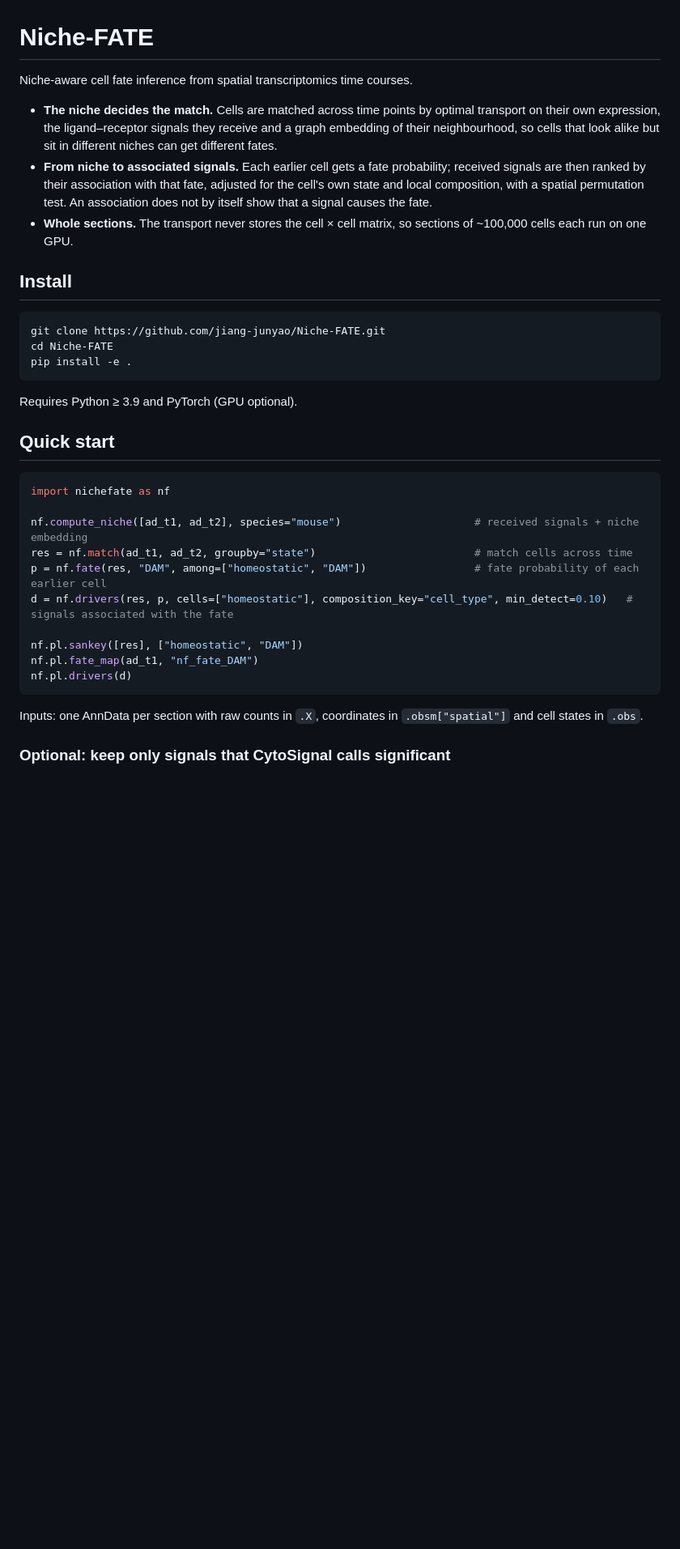
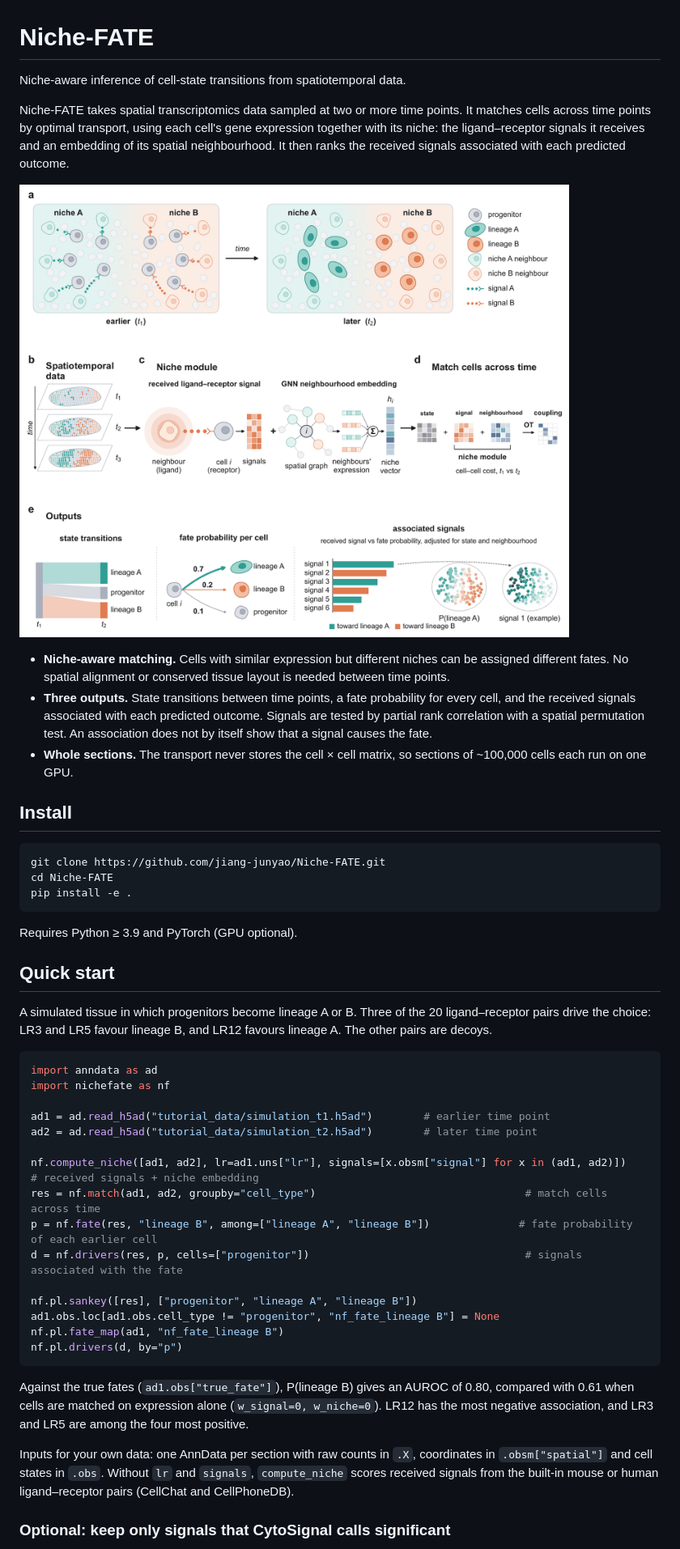
Before and after one commit to jiang-junyao/Niche-FATE, a Markdown page: README.md, the part around one of its changes. Shown at 81% size. Rendered like a GitHub page; pictures changed too: docs/overview.png (added); blank space fills up the shorter version.

````diff
--- a/README.md
+++ b/README.md
@@ -1,9 +1,13 @@
 # Niche-FATE
 
-Niche-aware cell fate inference from spatial transcriptomics time courses.
+Niche-aware inference of cell-state transitions from spatiotemporal data.
 
-- **The niche decides the match.** Cells are matched across time points by optimal transport on their own expression, the ligand–receptor signals they receive and a graph embedding of their neighbourhood, so cells that look alike but sit in different niches can get different fates.
-- **From niche to associated signals.** Each earlier cell gets a fate probability; received signals are then ranked by their association with that fate, adjusted for the cell's own state and local composition, with a spatial permutation test. An association does not by itself show that a signal causes the fate.
+Niche-FATE takes spatial transcriptomics data sampled at two or more time points. It matches cells across time points by optimal transport, using each cell's gene expression together with its niche: the ligand–receptor signals it receives and an embedding of its spatial neighbourhood. It then ranks the received signals associated with each predicted outcome.
+
+![Overview of Niche-FATE](docs/overview.png)
+
+- **Niche-aware matching.** Cells with similar expression but different niches can be assigned different fates. No spatial alignment or conserved tissue layout is needed between time points.
+- **Three outputs.** State transitions between time points, a fate probability for every cell, and the received signals associated with each predicted outcome. Signals are tested by partial rank correlation with a spatial permutation test. An association does not by itself show that a signal causes the fate.
 - **Whole sections.** The transport never stores the cell × cell matrix, so sections of ~100,000 cells each run on one GPU.
 
 ## Install
@@ -18,20 +22,29 @@ Requires Python ≥ 3.9 and PyTorch (GPU optional).
 
 ## Quick start
 
+A simulated tissue in which progenitors become lineage A or B. Three of the 20 ligand–receptor pairs drive the choice: LR3 and LR5 favour lineage B, and LR12 favours lineage A. The other pairs are decoys.
+
 ```python
+import anndata as ad
 import nichefate as nf
 
-nf.compute_niche([ad_t1, ad_t2], species="mouse")                     # received signals + niche embedding
-res = nf.match(ad_t1, ad_t2, groupby="state")                         # match cells across time
-p = nf.fate(res, "DAM", among=["homeostatic", "DAM"])                 # fate probability of each earlier cell
-d = nf.drivers(res, p, cells=["homeostatic"], composition_key="cell_type", min_detect=0.10)   # signals associated with the fate
+ad1 = ad.read_h5ad("tutorial_data/simulation_t1.h5ad")        # earlier time point
+ad2 = ad.read_h5ad("tutorial_data/simulation_t2.h5ad")        # later time point
 
-nf.pl.sankey([res], ["homeostatic", "DAM"])
-nf.pl.fate_map(ad_t1, "nf_fate_DAM")
-nf.pl.drivers(d)
+nf.compute_niche([ad1, ad2], lr=ad1.uns["lr"], signals=[x.obsm["signal"] for x in (ad1, ad2)])   # received signals + niche embedding
+res = nf.match(ad1, ad2, groupby="cell_type")                                 # match cells across time
+p = nf.fate(res, "lineage B", among=["lineage A", "lineage B"])              # fate probability of each earlier cell
+d = nf.drivers(res, p, cells=["progenitor"])                                  # signals associated with the fate
+
+nf.pl.sankey([res], ["progenitor", "lineage A", "lineage B"])
+ad1.obs.loc[ad1.obs.cell_type != "progenitor", "nf_fate_lineage B"] = None
+nf.pl.fate_map(ad1, "nf_fate_lineage B")
+nf.pl.drivers(d, by="p")
 ```
 
-Inputs: one AnnData per section with raw counts in `.X`, coordinates in `.obsm["spatial"]` and cell states in `.obs`.
+Against the true fates (`ad1.obs["true_fate"]`), P(lineage B) gives an AUROC of 0.80, compared with 0.61 when cells are matched on expression alone (`w_signal=0, w_niche=0`). LR12 has the most negative association, and LR3 and LR5 are among the four most positive.
+
+Inputs for your own data: one AnnData per section with raw counts in `.X`, coordinates in `.obsm["spatial"]` and cell states in `.obs`. Without `lr` and `signals`, `compute_niche` scores received signals from the built-in mouse or human ligand–receptor pairs (CellChat and CellPhoneDB).
 
 ### Optional: keep only signals that CytoSignal calls significant
 
````
Also changed, not shown: other parts of README.md (+1 -2 lines), 3 other files.
